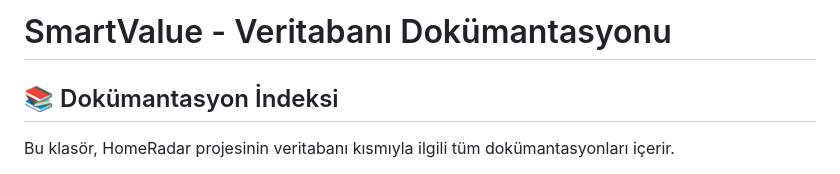
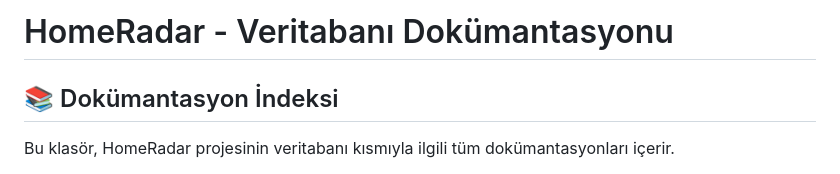
Before and after one commit to HayrunnisaKoran/HomeRadar, a Markdown page: DOCUMENTATION/README.md, the part around the change. GitHub-like rendering.

Commit message:
Rename project from SmartValue to HomeRadar

```diff
--- a/DOCUMENTATION/README.md
+++ b/DOCUMENTATION/README.md
@@ -1,4 +1,4 @@
-# SmartValue - Veritabanı Dokümantasyonu
+# HomeRadar - Veritabanı Dokümantasyonu
 
 ## 📚 Dokümantasyon İndeksi
 
```
